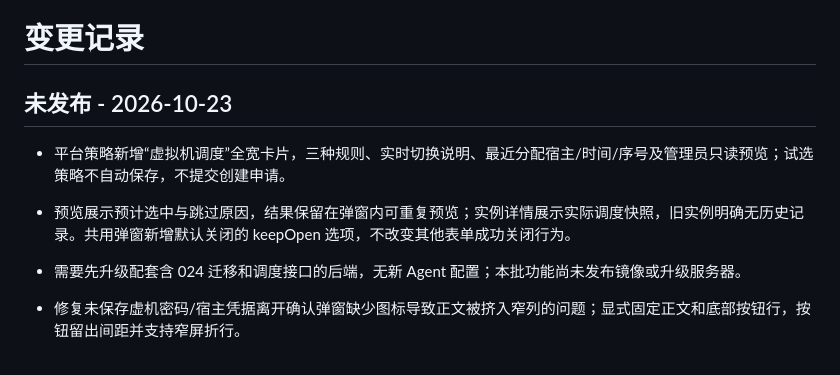
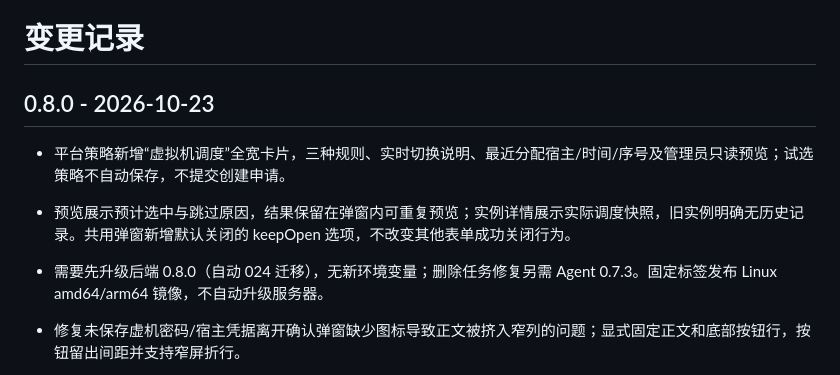
Before and after one commit to lixiaokun777/vmp-frontend, a Markdown page: CHANGELOG.md, the part around the change. Drawn GitHub-style.

```diff
--- a/CHANGELOG.md
+++ b/CHANGELOG.md
@@ -1,10 +1,10 @@
 # 变更记录
 
-## 未发布 - 2026-10-23
+## 0.8.0 - 2026-10-23
 
 - 平台策略新增“虚拟机调度”全宽卡片，三种规则、实时切换说明、最近分配宿主/时间/序号及管理员只读预览；试选策略不自动保存，不提交创建申请。
 - 预览展示预计选中与跳过原因，结果保留在弹窗内可重复预览；实例详情展示实际调度快照，旧实例明确无历史记录。共用弹窗新增默认关闭的 keepOpen 选项，不改变其他表单成功关闭行为。
-- 需要先升级配套含 024 迁移和调度接口的后端，无新 Agent 配置；本批功能尚未发布镜像或升级服务器。
+- 需要先升级后端 0.8.0（自动 024 迁移），无新环境变量；删除任务修复另需 Agent 0.7.3。固定标签发布 Linux amd64/arm64 镜像，不自动升级服务器。
 
 - 修复未保存虚机密码/宿主凭据离开确认弹窗缺少图标导致正文被挤入窄列的问题；显式固定正文和底部按钮行，按钮留出间距并支持窄屏折行。
 - 保留背景禁用、焦点约束、继续保存与确认离开的原有凭据保护行为；增加结构及浏览器布局回归，无 API 或配置变化。
```
Also changed, not shown: README.md (+5 -5 lines), docs/部署.md (+6 -6 lines).
